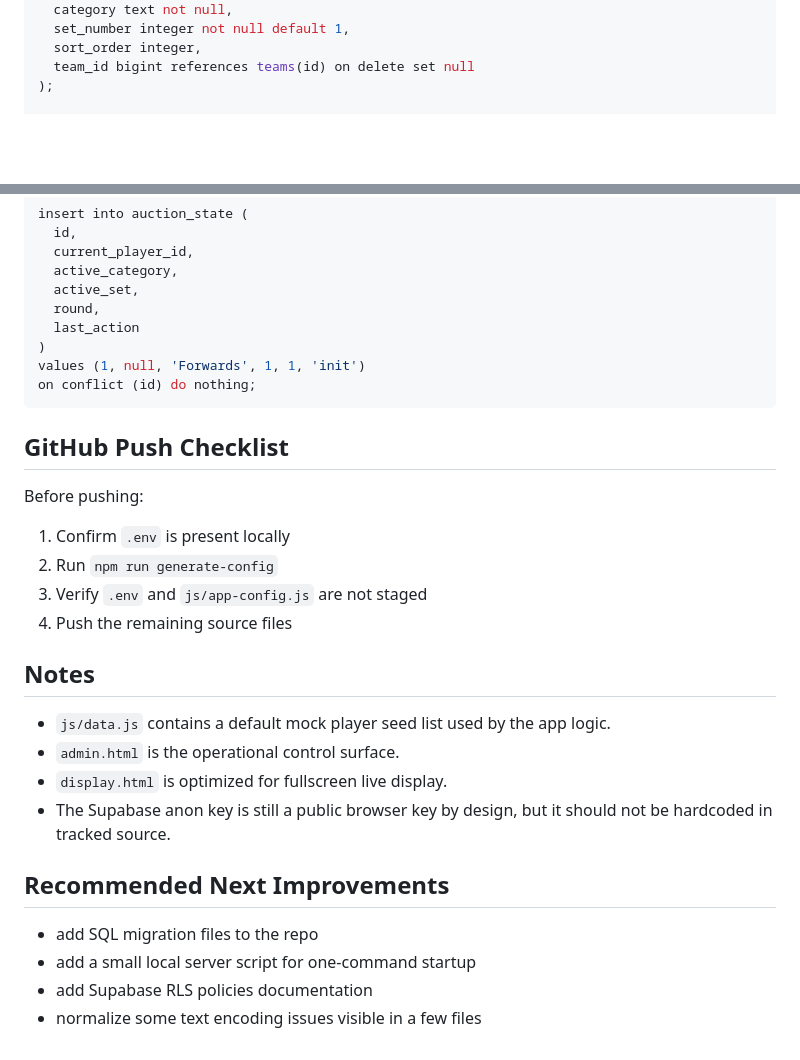
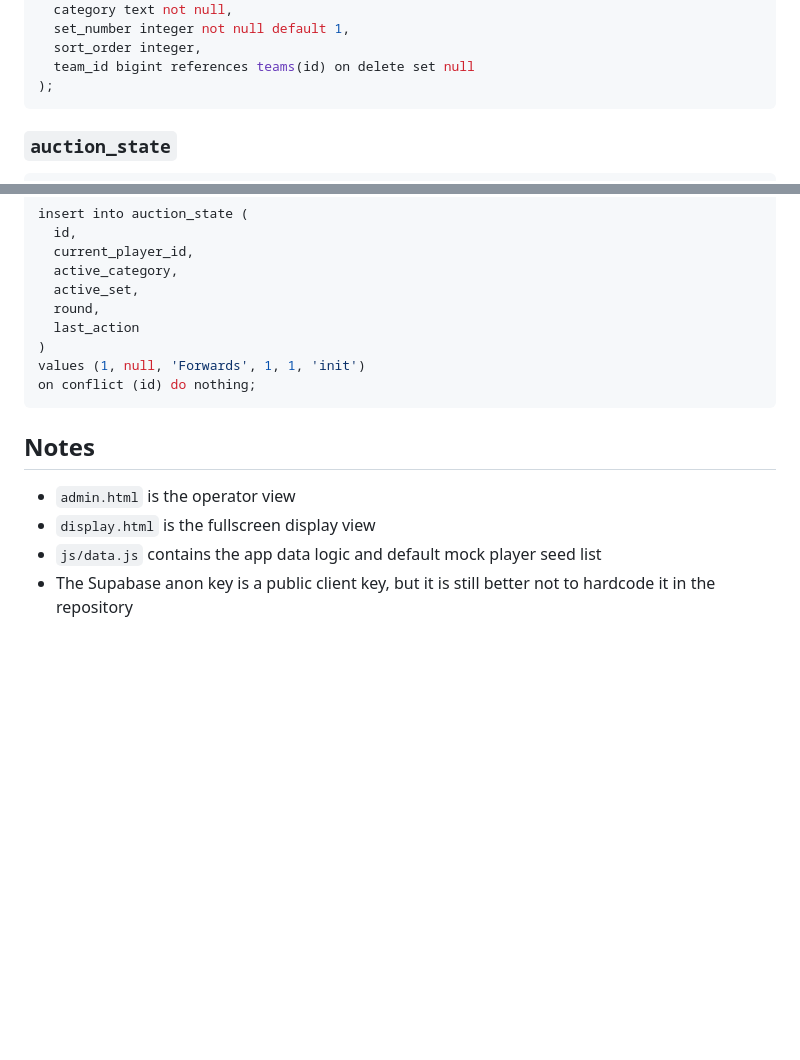
Before and after one commit to Jana-1207/Football-Auction, a Markdown page: README.md, 2 parts joined by grey strips. Drawn GitHub-style; blank space fills up the shorter version.

````diff
--- a/README.md
+++ b/README.md
@@ -171,7 +149,11 @@ create table if not exists players (
   sort_order integer,
   team_id bigint references teams(id) on delete set null
 );
+```
 
+### `auction_state`
+
+```sql
 create table if not exists auction_state (
   id integer primary key,
   current_player_id bigint references players(id) on delete set null,
@@ -194,25 +176,9 @@ values (1, null, 'Forwards', 1, 1, 'init')
 on conflict (id) do nothing;
 ```
 
-## GitHub Push Checklist
-
-Before pushing:
-
-1. Confirm `.env` is present locally
-2. Run `npm run generate-config`
-3. Verify `.env` and `js/app-config.js` are not staged
-4. Push the remaining source files
-
 ## Notes
 
-- `js/data.js` contains a default mock player seed list used by the app logic.
-- `admin.html` is the operational control surface.
-- `display.html` is optimized for fullscreen live display.
-- The Supabase anon key is still a public browser key by design, but it should not be hardcoded in tracked source.
-
-## Recommended Next Improvements
-
-- add SQL migration files to the repo
-- add a small local server script for one-command startup
-- add Supabase RLS policies documentation
-- normalize some text encoding issues visible in a few files
+- `admin.html` is the operator view
+- `display.html` is the fullscreen display view
+- `js/data.js` contains the app data logic and default mock player seed list
+- The Supabase anon key is a public client key, but it is still better not to hardcode it in the repository
````
Also changed, not shown: other parts of README.md (+75 -97 lines).
